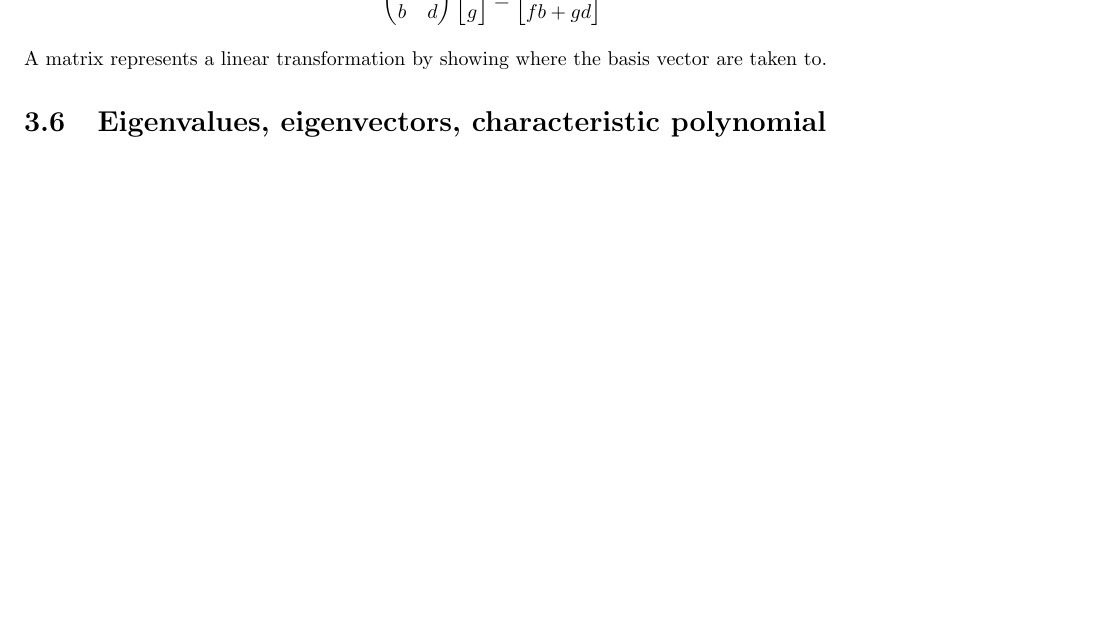
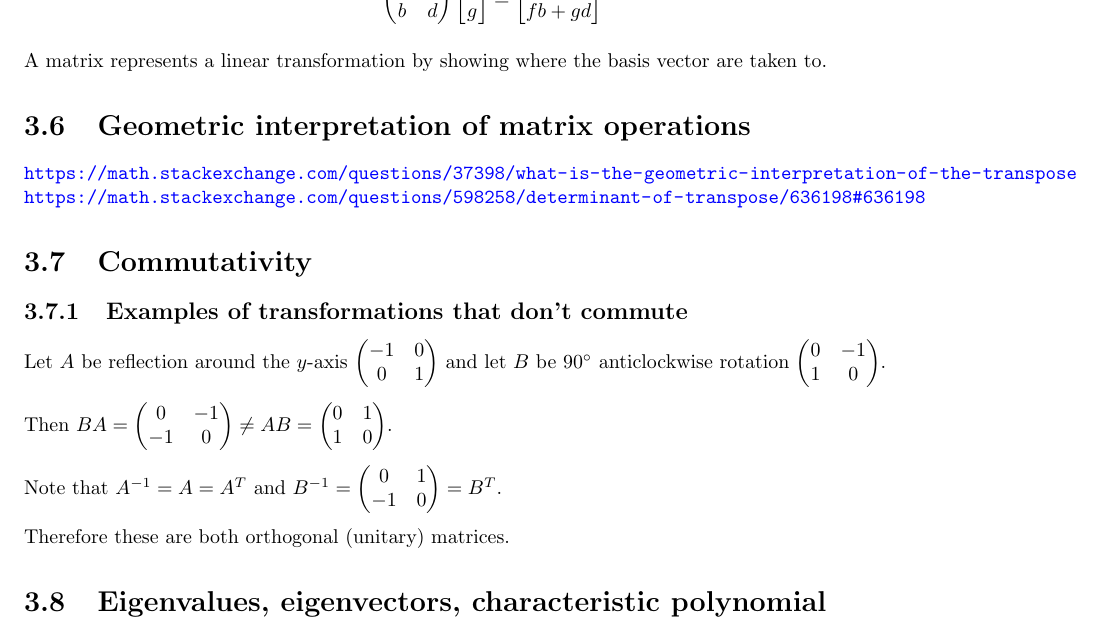
Before and after one commit to dandavison/mathematics, a LaTeX thesis (mathematics.tex, which reads linear-algebra.tex): part of page 19 of 252 before the commit and part of page 19 of 254 after it, cut so that both start at the same text, the shorter picture padded with empty space. Compiled offline with pdfLaTeX.

Commit message:
Geometric interpretation and commutativity of linear transformations

```diff
--- a/linear-algebra.tex
+++ b/linear-algebra.tex
@@ -252,6 +252,28 @@ $$
 
 A matrix represents a linear transformation by showing where the basis vector
 are taken to.
+
+\section{Geometric interpretation of matrix operations}
+\url{https://math.stackexchange.com/questions/37398/what-is-the-geometric-interpretation-of-the-transpose}
+\url{https://math.stackexchange.com/questions/598258/determinant-of-transpose/636198#636198}
+
+
+\section{Commutativity}
+\subsection{Examples of transformations that don't commute}
+Let $A$ be reflection around the $y$-axis $\matMMxNN{-1}{0}
+                                                    {0}{1}$
+and let $B$ be $90\deg$ anticlockwise rotation $\matMMxNN{0}{-1}
+                                                         {1}{0}$.
+
+Then $BA = \matMMxNN{0}{-1}
+                    {-1}{0}
+\neq  AB = \matMMxNN{0}{1}
+                    {1}{0}$.
+
+Note that $A^\1 = A = A^T$ and $B^\1 = \matMMxNN{0}{1}
+                                               {-1}{0} = B^T$.
+
+Therefore these are both orthogonal (unitary) matrices.
 
 \section{Eigenvalues, eigenvectors, characteristic polynomial}
 
```
